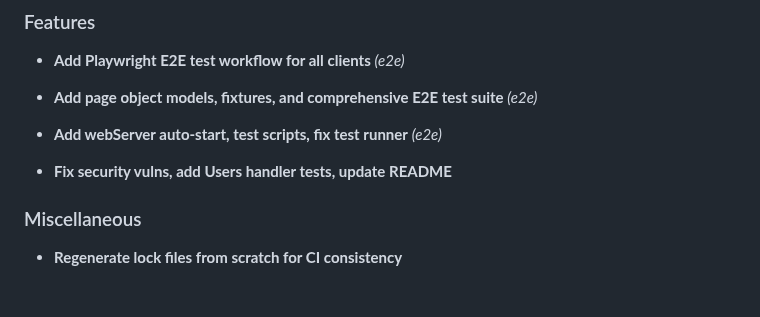
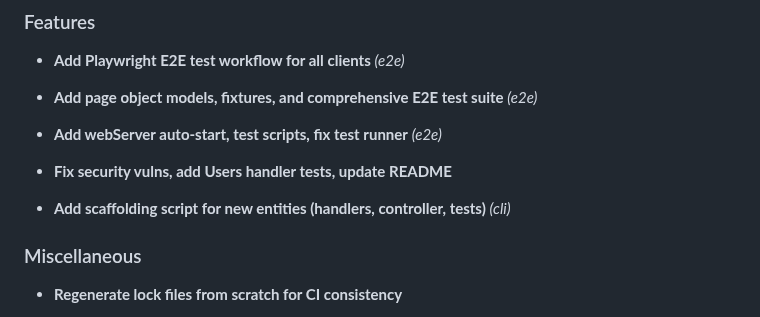
Before and after one commit to DevArchitecture/DevArchitecture, a Markdown page: CHANGELOG.md, the part around the change. Rendered like a GitHub page; blank space fills up the shorter version.

Commit message:
chore: update CHANGELOG [skip ci]

```diff
--- a/CHANGELOG.md
+++ b/CHANGELOG.md
@@ -52,6 +52,9 @@ This file is generated from **conventional commits** via [git-cliff](https://git
 
 
 - **Fix security vulns, add Users handler tests, update README**
+
+
+- **Add scaffolding script for new entities (handlers, controller, tests)** *(cli)*
 
 
 
```
